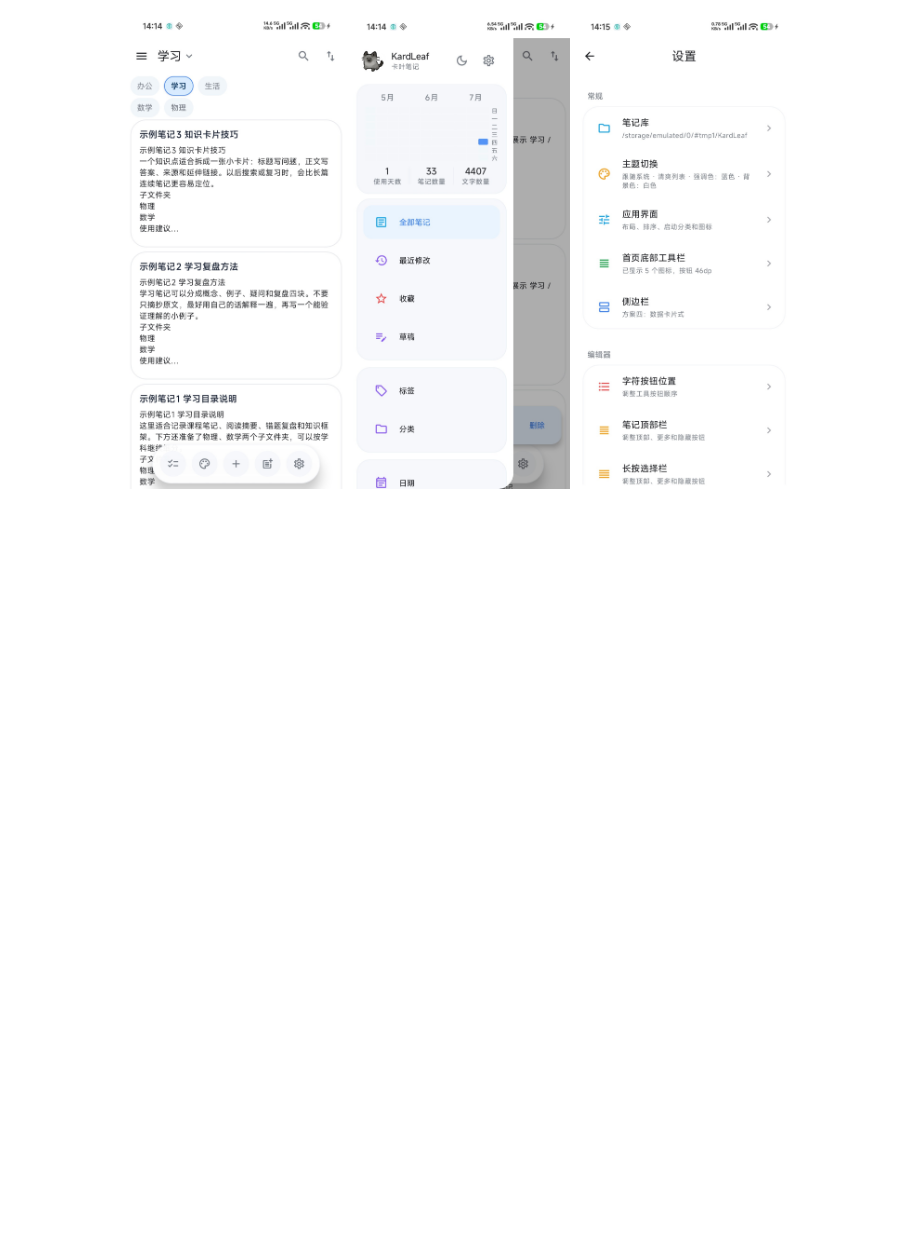
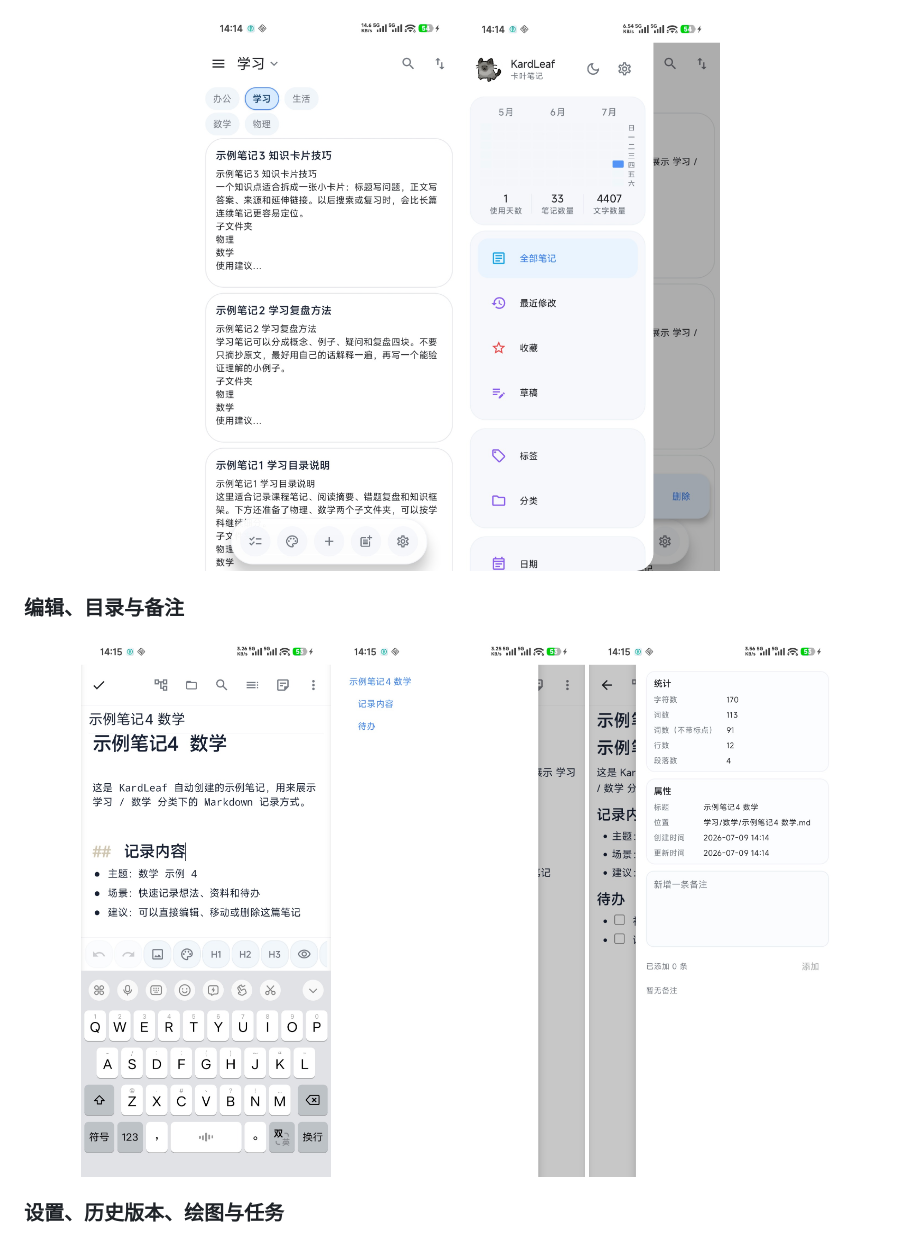
Before and after one commit to waikr/KardLeaf, a Markdown page: README.md, the part around one of its changes. GitHub-like rendering; blank space fills up the shorter version.

```diff
--- a/README.md
+++ b/README.md
@@ -72,4 +80,15 @@ KardLeaf 是一款轻量、简洁、偏本地优先的 Android Markdown 笔记
 <p align="center">
-  <img src="docs/images/home-cards.jpg" width="220" alt="首页卡片、分类和底部工具栏" />
-  <img src="docs/images/navigation-drawer.jpg" width="220" alt="侧边栏导航和数据卡片" />
-  <img src="docs/images/settings.jpg" width="220" alt="设置页" />
+  <img src="docs/images/home-cards.jpg" width="260" alt="首页卡片、分类和底部工具栏" />
+  <img src="docs/images/navigation-drawer.jpg" width="260" alt="侧边栏导航和数据卡片" />
+</p>
+
+### 编辑、目录与备注
+
+<p align="center">
+  <img src="docs/images/editor-editing.jpg" width="250" alt="Markdown 编辑器" />
+  <img src="docs/images/editor-outline-panel.jpg" width="250" alt="Markdown 目录侧滑面板" />
+  <img src="docs/images/editor-detail-panel.jpg" width="250" alt="笔记属性和备注面板" />
+</p>
+
+### 设置、历史版本、绘图与任务
+
```
Also changed, not shown: other parts of README.md (+50 -32 lines).
